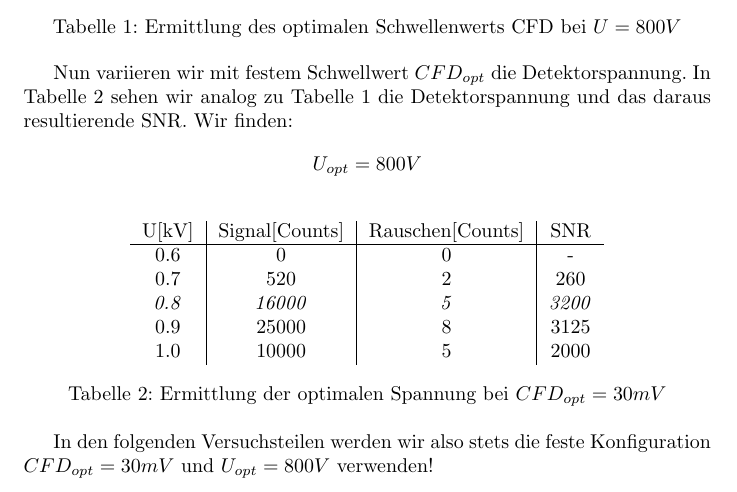
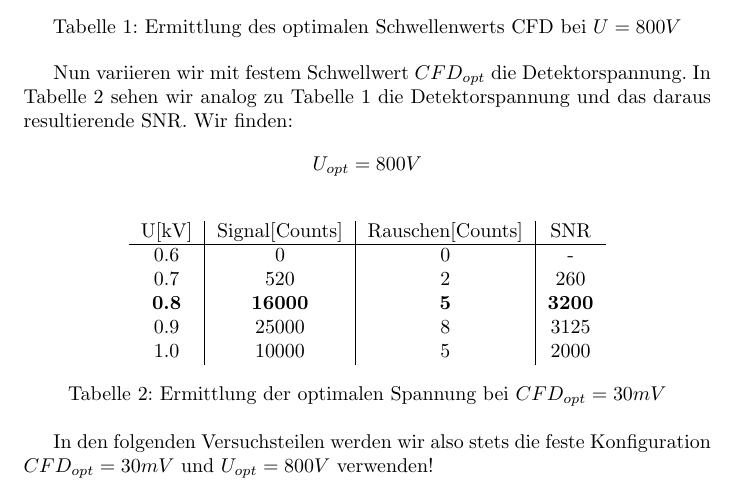
Before and after one commit to F-Praktikum-Bros/Praktikum_TCSPC, a LaTeX document (tcspc.tex): part of page 4 of 12, cut so that both start at the same text. Compiled offline with pdfLaTeX.

Commit message:
patch christoph

```diff
--- a/tcspc.tex
+++ b/tcspc.tex
@@ -131,7 +131,7 @@ Tabelle 1 die Detektorspannung und das daraus resultierende SNR. Wir finden: $$
     \hline
     0.6   &     0          & 0                & -\\
     0.7   &    520         & 2                & 260\\
-    \textit{0.8}   &  \textit{16000}         & \textit{5}                & \textit{3200}\\
+    \textbf{0.8}   &  \textbf{16000}         & \textbf{5}                & \textbf{3200}\\
     0.9   &     25000      & 8                & 3125\\
     1.0   &     10000      & 5                & 2000\\
   \end{tabular}
```
Also changed, not shown: tcspc.pdf.
